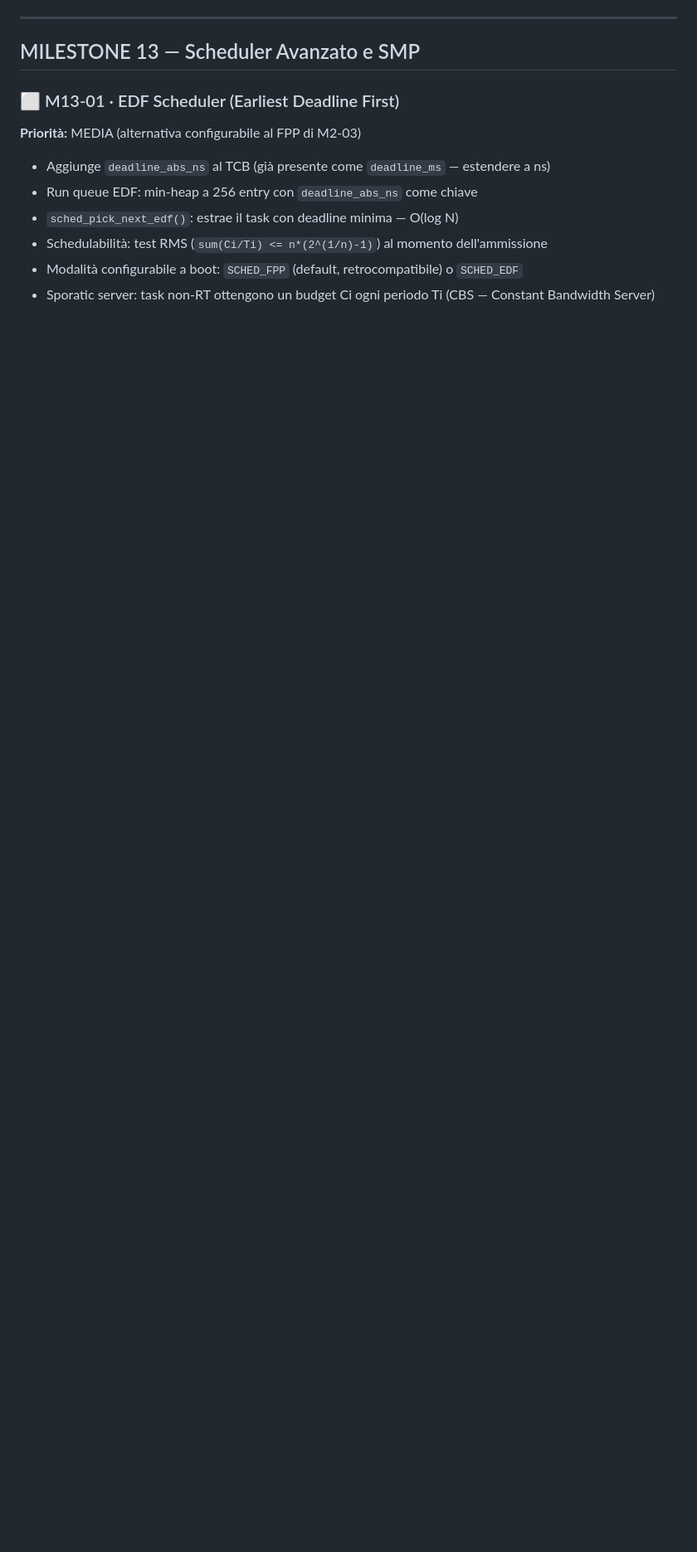
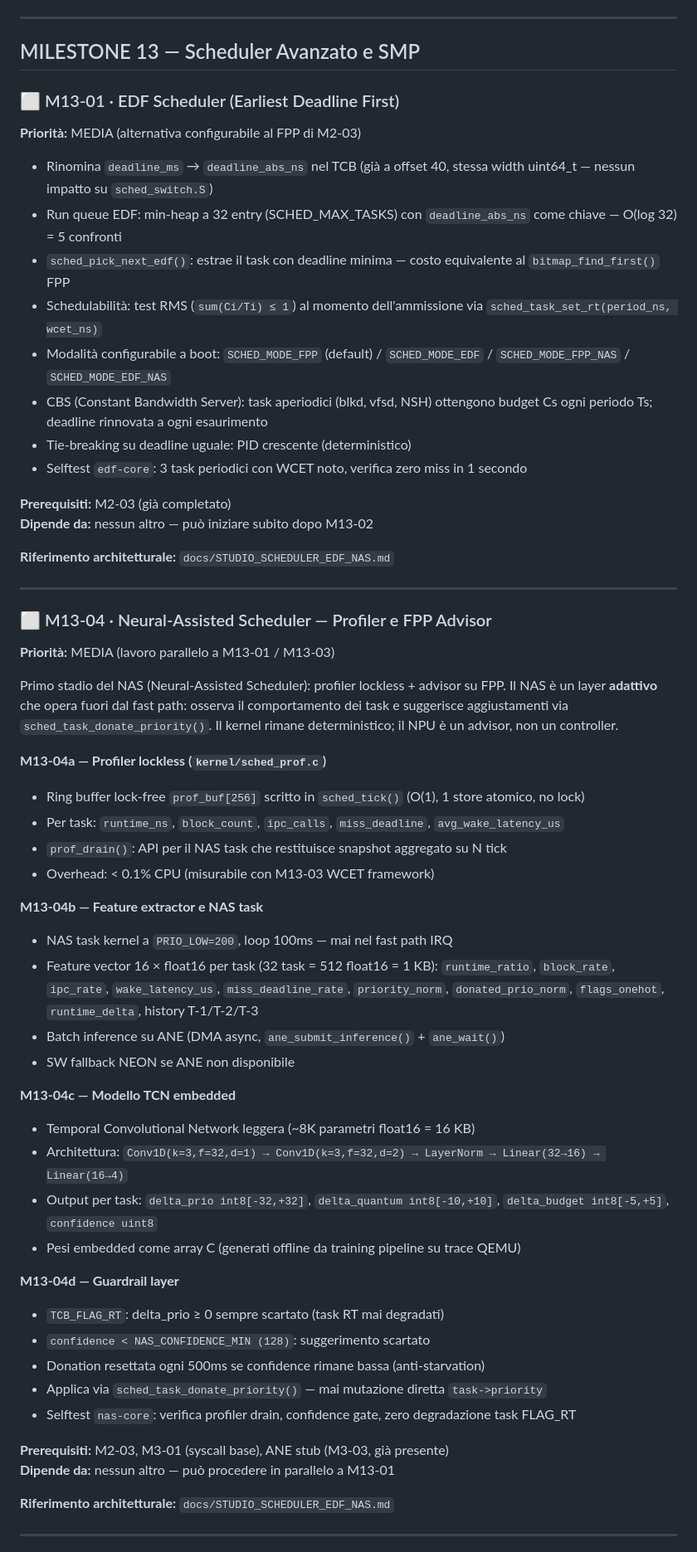
Before and after one commit to nicolorisitano82/EnlilOS, a Markdown page: BACKLOG2.md, the part around one of its changes. Shown at 83% size. Drawn GitHub-style; blank space fills up the shorter version.

```diff
--- a/BACKLOG2.md
+++ b/BACKLOG2.md
@@ -1867,9 +1867,65 @@ Passaggio da operazioni 2D CPU-assisted a compute shader GPU nativi per il compo
 ### ⬜ M13-01 · EDF Scheduler (Earliest Deadline First)
 **Priorità:** MEDIA (alternativa configurabile al FPP di M2-03)
 
-- Aggiunge `deadline_abs_ns` al TCB (già presente come `deadline_ms` — estendere a ns)
-- Run queue EDF: min-heap a 256 entry con `deadline_abs_ns` come chiave
-- `sched_pick_next_edf()`: estrae il task con deadline minima — O(log N)
-- Schedulabilità: test RMS (`sum(Ci/Ti) <= n*(2^(1/n)-1)`) al momento dell'ammissione
-- Modalità configurabile a boot: `SCHED_FPP` (default, retrocompatibile) o `SCHED_EDF`
-- Sporatic server: task non-RT ottengono un budget Ci ogni periodo Ti (CBS — Constant Bandwidth Server)
+- Rinomina `deadline_ms` → `deadline_abs_ns` nel TCB (già a offset 40, stessa width uint64_t — nessun impatto su `sched_switch.S`)
+- Run queue EDF: min-heap a 32 entry (SCHED_MAX_TASKS) con `deadline_abs_ns` come chiave — O(log 32) = 5 confronti
+- `sched_pick_next_edf()`: estrae il task con deadline minima — costo equivalente al `bitmap_find_first()` FPP
+- Schedulabilità: test RMS (`sum(Ci/Ti) ≤ 1`) al momento dell'ammissione via `sched_task_set_rt(period_ns, wcet_ns)`
+- Modalità configurabile a boot: `SCHED_MODE_FPP` (default) / `SCHED_MODE_EDF` / `SCHED_MODE_FPP_NAS` / `SCHED_MODE_EDF_NAS`
+- CBS (Constant Bandwidth Server): task aperiodici (blkd, vfsd, NSH) ottengono budget Cs ogni periodo Ts; deadline rinnovata a ogni esaurimento
+- Tie-breaking su deadline uguale: PID crescente (deterministico)
+- Selftest `edf-core`: 3 task periodici con WCET noto, verifica zero miss in 1 secondo
+
+**Prerequisiti:** M2-03 (già completato)
+**Dipende da:** nessun altro — può iniziare subito dopo M13-02
+
+**Riferimento architetturale:** `docs/STUDIO_SCHEDULER_EDF_NAS.md`
+
+---
+
+### ⬜ M13-04 · Neural-Assisted Scheduler — Profiler e FPP Advisor
+**Priorità:** MEDIA (lavoro parallelo a M13-01 / M13-03)
+
+Primo stadio del NAS (Neural-Assisted Scheduler): profiler lockless + advisor su FPP.
+Il NAS è un layer **adattivo** che opera fuori dal fast path: osserva il comportamento
+dei task e suggerisce aggiustamenti via `sched_task_donate_priority()`.
+Il kernel rimane deterministico; il NPU è un advisor, non un controller.
+
+**M13-04a — Profiler lockless (`kernel/sched_prof.c`)**
+
+- Ring buffer lock-free `prof_buf[256]` scritto in `sched_tick()` (O(1), 1 store atomico, no lock)
+- Per task: `runtime_ns`, `block_count`, `ipc_calls`, `miss_deadline`, `avg_wake_latency_us`
+- `prof_drain()`: API per il NAS task che restituisce snapshot aggregato su N tick
+- Overhead: < 0.1% CPU (misurabile con M13-03 WCET framework)
+
+**M13-04b — Feature extractor e NAS task**
+
+- NAS task kernel a `PRIO_LOW=200`, loop 100ms — mai nel fast path IRQ
+- Feature vector 16 × float16 per task (32 task = 512 float16 = 1 KB):
+  `runtime_ratio`, `block_rate`, `ipc_rate`, `wake_latency_us`, `miss_deadline_rate`,
+  `priority_norm`, `donated_prio_norm`, `flags_onehot`, `runtime_delta`, history T-1/T-2/T-3
+- Batch inference su ANE (DMA async, `ane_submit_inference()` + `ane_wait()`)
+- SW fallback NEON se ANE non disponibile
+
+**M13-04c — Modello TCN embedded**
+
+- Temporal Convolutional Network leggera (~8K parametri float16 = 16 KB)
+- Architettura: `Conv1D(k=3,f=32,d=1) → Conv1D(k=3,f=32,d=2) → LayerNorm → Linear(32→16) → Linear(16→4)`
+- Output per task: `delta_prio int8[-32,+32]`, `delta_quantum int8[-10,+10]`, `delta_budget int8[-5,+5]`, `confidence uint8`
+- Pesi embedded come array C (generati offline da training pipeline su trace QEMU)
+
+**M13-04d — Guardrail layer**
+
+- `TCB_FLAG_RT`: delta_prio ≥ 0 sempre scartato (task RT mai degradati)
+- `confidence < NAS_CONFIDENCE_MIN (128)`: suggerimento scartato
+- Donation resettata ogni 500ms se confidence rimane bassa (anti-starvation)
+- Applica via `sched_task_donate_priority()` — mai mutazione diretta `task->priority`
+- Selftest `nas-core`: verifica profiler drain, confidence gate, zero degradazione task FLAG_RT
+
+**Prerequisiti:** M2-03, M3-01 (syscall base), ANE stub (M3-03, già presente)
+**Dipende da:** nessun altro — può procedere in parallelo a M13-01
+
+**Riferimento architetturale:** `docs/STUDIO_SCHEDULER_EDF_NAS.md`
+
+---
+
```
Also changed, not shown: other parts of BACKLOG2.md (+42 -7 lines), docs/STUDIO_SCHEDULER_EDF_NAS.md (added, +455 -0 lines).
